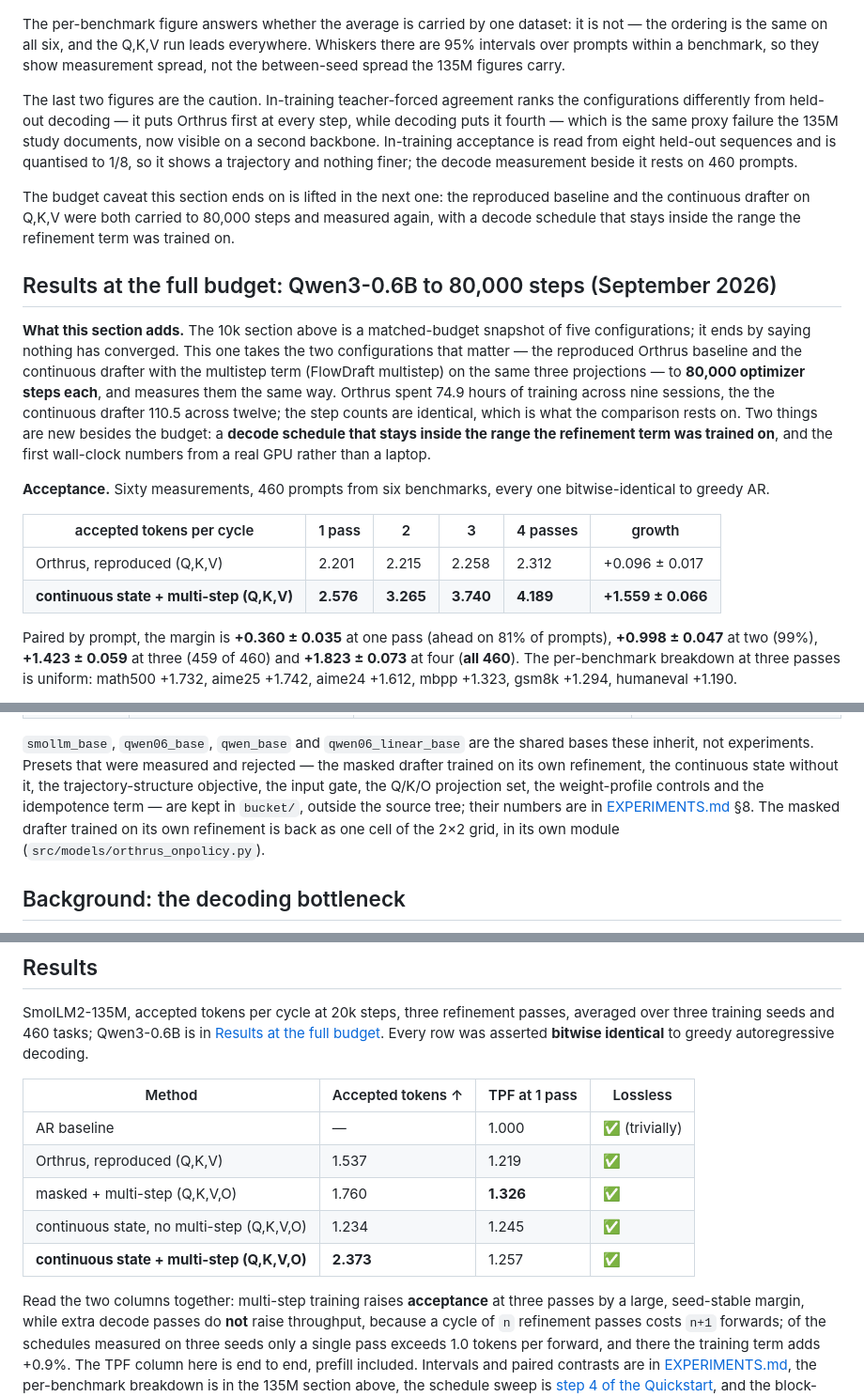
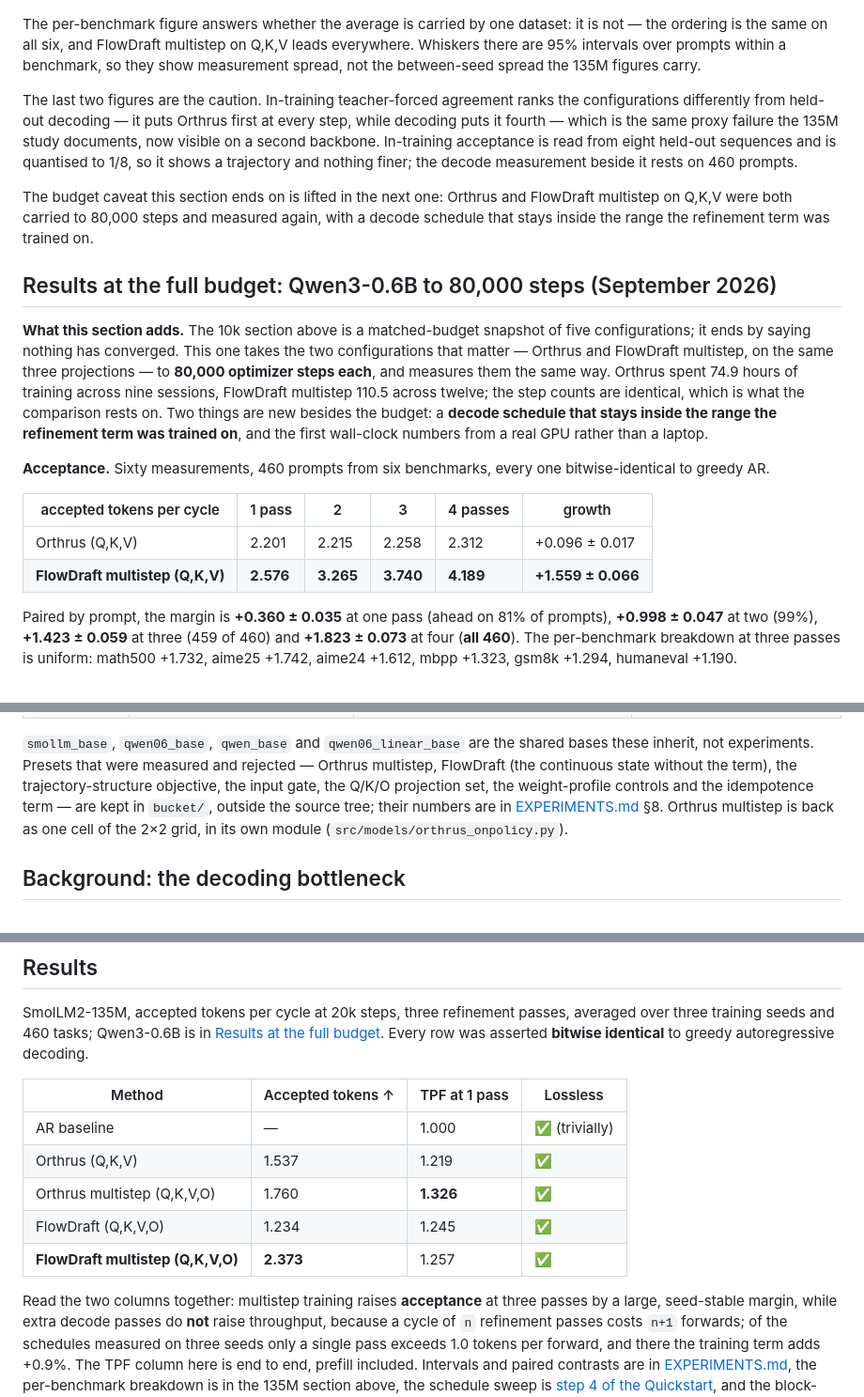
Before and after one commit to adelardw/FlowDraft, a Markdown page: README.md, 3 parts joined by grey strips. Shown at 94% size. Rendered like a GitHub page.

```diff
--- a/README.md
+++ b/README.md
@@ -260,8 +269,8 @@ we measured one.
 ![Qwen3-0.6B: teacher-forced agreement and validation loss during training](results/figures/qwen06_training.png)
 
 The per-benchmark figure answers whether the average is carried by one dataset:
-it is not — the ordering is the same on all six, and the Q,K,V run leads
-everywhere. Whiskers there are 95% intervals over prompts within a benchmark,
+it is not — the ordering is the same on all six, and FlowDraft multistep on
+Q,K,V leads everywhere. Whiskers there are 95% intervals over prompts within a benchmark,
 so they show measurement spread, not the between-seed spread the 135M figures
 carry.
 
@@ -273,8 +282,8 @@ acceptance is read from eight held-out sequences and is quantised to 1/8, so it
 shows a trajectory and nothing finer; the decode measurement beside it rests on
 460 prompts.
 
-The budget caveat this section ends on is lifted in the next one: the reproduced
-baseline and the continuous drafter on Q,K,V were both carried to 80,000 steps and measured
+The budget caveat this section ends on is lifted in the next one: Orthrus and
+FlowDraft multistep on Q,K,V were both carried to 80,000 steps and measured
 again, with a decode schedule that stays inside the range the refinement term was
 trained on.
 
@@ -282,10 +291,10 @@ trained on.
 
 **What this section adds.** The 10k section above is a matched-budget snapshot of
 five configurations; it ends by saying nothing has converged. This one takes the
-two configurations that matter — the reproduced Orthrus baseline and the continuous
-drafter with the multistep term (FlowDraft multistep) on the same three projections — to **80,000 optimizer steps each**, and measures
-them the same way. Orthrus spent 74.9 hours of training across nine sessions, the
-the continuous drafter 110.5 across twelve; the step counts are identical, which is what the
+two configurations that matter — Orthrus and FlowDraft multistep, on the same
+three projections — to **80,000 optimizer steps each**, and measures
+them the same way. Orthrus spent 74.9 hours of training across nine sessions,
+FlowDraft multistep 110.5 across twelve; the step counts are identical, which is what the
 comparison rests on. Two things are new besides the budget: a **decode schedule
 that stays inside the range the refinement term was trained on**, and the first
 wall-clock numbers from a real GPU rather than a laptop.
@@ -295,8 +304,8 @@ bitwise-identical to greedy AR.
 
 | accepted tokens per cycle | 1 pass | 2 | 3 | 4 passes | growth |
 |---|---|---|---|---|---|
-| Orthrus, reproduced (Q,K,V) | 2.201 | 2.215 | 2.258 | 2.312 | +0.096 ± 0.017 |
-| **continuous state + multi-step (Q,K,V)** | **2.576** | **3.265** | **3.740** | **4.189** | **+1.559 ± 0.066** |
+| Orthrus (Q,K,V) | 2.201 | 2.215 | 2.258 | 2.312 | +0.096 ± 0.017 |
+| **FlowDraft multistep (Q,K,V)** | **2.576** | **3.265** | **3.740** | **4.189** | **+1.559 ± 0.066** |
 
 Paired by prompt, the margin is **+0.360 ± 0.035** at one pass (ahead on 81% of
 prompts), **+0.998 ± 0.047** at two (99%), **+1.423 ± 0.059** at three (459 of
@@ -758,12 +767,11 @@ commands that launch them are in
 
 `smollm_base`, `qwen06_base`, `qwen_base` and `qwen06_linear_base` are the shared
 bases these inherit, not experiments. Presets that were measured and rejected —
-the masked drafter trained on its own refinement, the continuous state without
-it, the trajectory-structure objective, the input gate, the Q/K/O projection
+Orthrus multistep, FlowDraft (the continuous state without
+the term), the trajectory-structure objective, the input gate, the Q/K/O projection
 set, the weight-profile controls and the idempotence term — are kept in
 `bucket/`, outside the source tree; their numbers are in
-[EXPERIMENTS.md](EXPERIMENTS.md) §8. The masked drafter trained on its own
-refinement is back as one cell of the 2×2 grid, in its own module
+[EXPERIMENTS.md](EXPERIMENTS.md) §8. Orthrus multistep is back as one cell of the 2×2 grid, in its own module
 (`src/models/orthrus_onpolicy.py`).
 
 ## Background: the decoding bottleneck
@@ -1181,12 +1189,12 @@ to greedy autoregressive decoding.
 | Method | Accepted tokens ↑ | TPF at 1 pass | Lossless |
 | --- | --- | --- | --- |
 | AR baseline | — | 1.000 | ✅ (trivially) |
-| Orthrus, reproduced (Q,K,V) | 1.537 | 1.219 | ✅ |
-| masked + multi-step (Q,K,V,O) | 1.760 | **1.326** | ✅ |
-| continuous state, no multi-step (Q,K,V,O) | 1.234 | 1.245 | ✅ |
-| **continuous state + multi-step (Q,K,V,O)** | **2.373** | 1.257 | ✅ |
+| Orthrus (Q,K,V) | 1.537 | 1.219 | ✅ |
+| Orthrus multistep (Q,K,V,O) | 1.760 | **1.326** | ✅ |
+| FlowDraft (Q,K,V,O) | 1.234 | 1.245 | ✅ |
+| **FlowDraft multistep (Q,K,V,O)** | **2.373** | 1.257 | ✅ |
 
-Read the two columns together: multi-step training raises **acceptance** at
+Read the two columns together: multistep training raises **acceptance** at
 three passes by a large, seed-stable margin, while extra decode passes do
 **not** raise throughput, because a cycle of `n` refinement passes costs `n+1`
 forwards; of the schedules measured on three seeds only a single pass exceeds
```
Also changed, not shown: other parts of README.md (+104 -95 lines).
